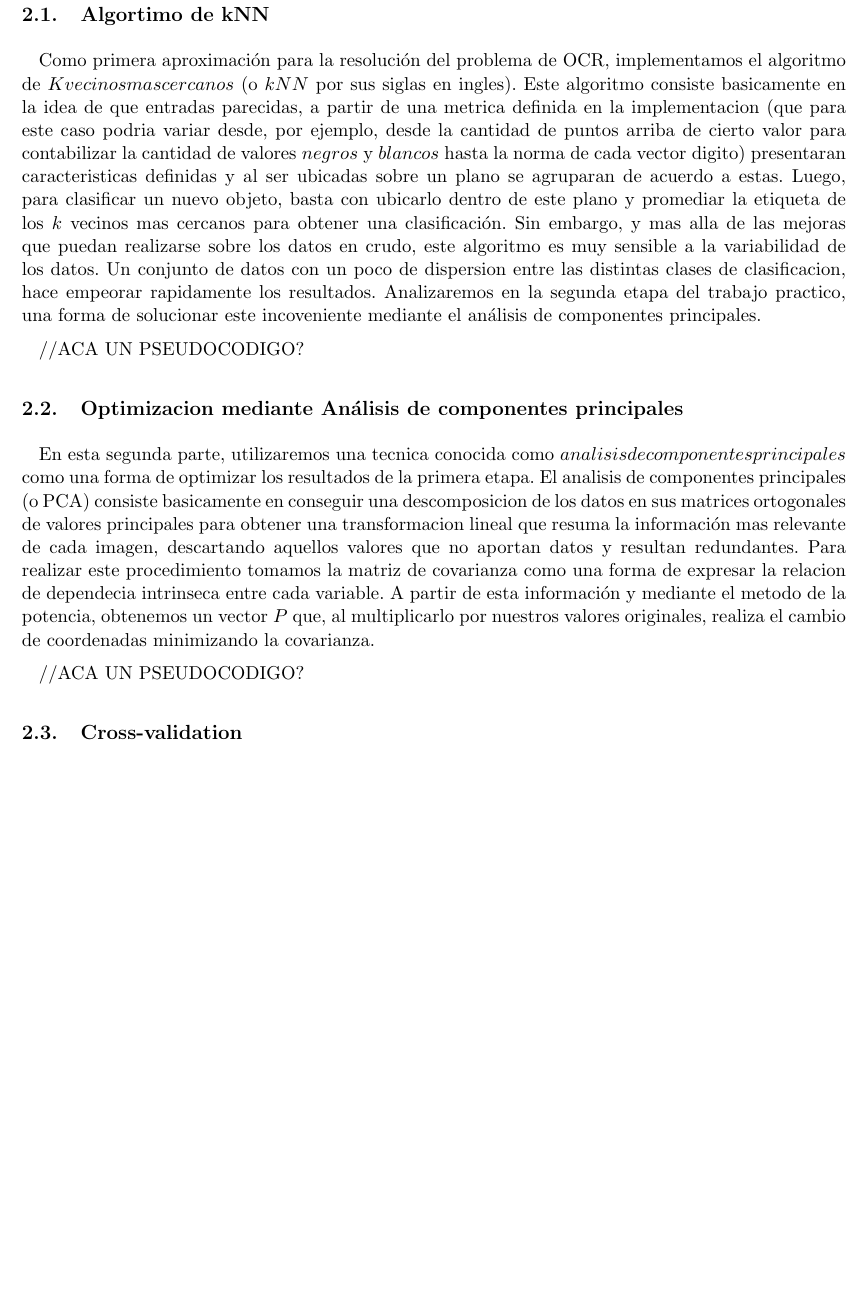
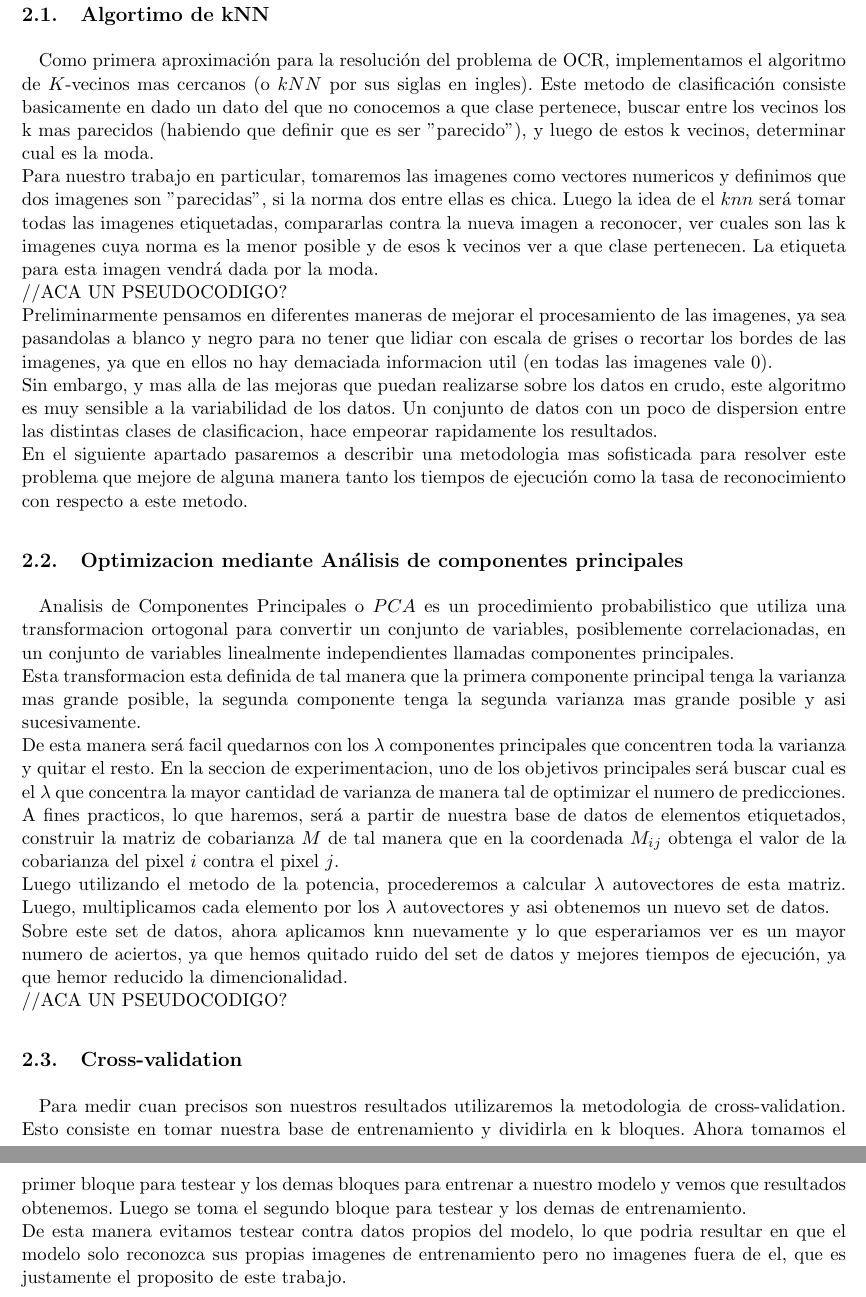
Before and after one commit to ricardogcolombo/metodos2015, a LaTeX document (tp2/informe/main.tex, which reads tp2/informe/desarrollo.tex): part of page 4 of 10 before the commit and two parts of pages 4 and 5 of 11 after it, the two joined at a grey line, cut so that both start at the same text, the shorter picture padded with empty space. Compiled offline with pdfLaTeX.

Commit message:
Agregado mas desarrollo al informe

```diff
--- a/tp2/informe/desarrollo.tex
+++ b/tp2/informe/desarrollo.tex
@@ -1,13 +1,32 @@
 \subsection{Algortimo de kNN}
-Como primera aproximaci\'on para la resoluci\'on del problema de OCR, implementamos el algoritmo de $K vecinos mas cercanos$ (o $kNN$ por sus siglas en ingles). Este algoritmo consiste basicamente en la idea de que entradas parecidas, a partir de una metrica definida en la implementacion (que para este caso podria variar desde, por ejemplo, desde la cantidad de puntos arriba de cierto valor para contabilizar la cantidad de valores $negros$ y $blancos$ hasta la norma de cada vector digito) presentaran caracteristicas definidas y al ser ubicadas sobre un plano se agruparan de acuerdo a estas. Luego, para clasificar un nuevo objeto, basta con ubicarlo dentro de este plano y promediar la etiqueta de los $k$ vecinos mas cercanos para obtener una clasificaci\'on. Sin embargo, y mas alla de las mejoras que puedan realizarse sobre los datos en crudo, este algoritmo es muy sensible a la variabilidad de los datos. Un conjunto de datos con un poco de dispersion entre las distintas clases de clasificacion, hace empeorar rapidamente los resultados.
-Analizaremos en la segunda etapa del trabajo practico, una forma de solucionar este incoveniente mediante el an\'alisis de componentes principales.
-
+Como primera aproximaci\'on para la resoluci\'on del problema de OCR, implementamos el algoritmo de $K$-vecinos mas cercanos (o $kNN$ por sus siglas en ingles). Este metodo de clasificación consiste basicamente en dado un dato del que no conocemos a que clase pertenece, buscar entre los vecinos los k mas parecidos (habiendo que definir que es ser "parecido"), y luego de estos k vecinos, determinar cual es la moda.
+\\
+Para nuestro trabajo en particular, tomaremos las imagenes como vectores numericos y definimos que dos imagenes son "parecidas", si la norma dos entre ellas es chica. Luego la idea de el $knn$ será tomar todas las imagenes etiquetadas, compararlas contra la nueva imagen a reconocer, ver cuales son las k imagenes cuya norma es la menor posible y de esos k vecinos ver a que clase pertenecen. La etiqueta para esta imagen vendrá dada por la moda.
+\\
 //ACA UN PSEUDOCODIGO?
+\\
+Preliminarmente pensamos en diferentes maneras de mejorar el procesamiento de las imagenes, ya sea pasandolas a blanco y negro para no tener que lidiar con escala de grises o recortar los bordes de las imagenes, ya que en ellos no hay demaciada informacion util (en todas las imagenes vale 0).
+\\
+Sin embargo, y mas alla de las mejoras que puedan realizarse sobre los datos en crudo, este algoritmo es muy sensible a la variabilidad de los datos. Un conjunto de datos con un poco de dispersion entre las distintas clases de clasificacion, hace empeorar rapidamente los resultados.
+\\
+En el siguiente apartado pasaremos a describir una metodologia mas sofisticada para resolver este problema que mejore de alguna manera tanto los tiempos de ejecución como la tasa de reconocimiento con respecto a este metodo.
 
 \subsection{Optimizacion mediante An\'alisis de componentes principales}
-En esta segunda parte, utilizaremos una tecnica conocida como $analisis de componentes principales$ como una forma de optimizar los resultados de la primera etapa. El analisis de componentes principales (o PCA) consiste basicamente en conseguir una descomposicion de los datos en sus matrices ortogonales de valores principales para obtener una transformacion lineal que resuma la informaci\'on mas relevante de cada imagen, descartando aquellos valores que no aportan datos y resultan redundantes.
-Para realizar este procedimiento tomamos la matriz de covarianza como una forma de expresar la relacion de dependecia intrinseca entre cada variable. A partir de esta informaci\'on y mediante el metodo de la potencia, obtenemos un vector $P$ que, al multiplicarlo por nuestros valores originales, realiza el cambio de coordenadas minimizando la covarianza.
-
+Analisis de Componentes Principales o $PCA$ es un procedimiento probabilistico que utiliza una transformacion ortogonal para convertir un conjunto de variables, posiblemente correlacionadas, en un conjunto de variables linealmente independientes llamadas componentes principales.
+\\
+Esta transformacion esta definida de tal manera que la primera componente principal tenga la varianza mas grande posible, la segunda componente tenga la segunda varianza mas grande posible y asi sucesivamente.
+\\
+De esta manera será facil quedarnos con los $\lambda$ componentes principales que concentren toda la varianza y quitar el resto. En la seccion de experimentacion, uno de los objetivos principales será buscar cual es el $\lambda$ que concentra la mayor cantidad de varianza de manera tal de optimizar el numero de predicciones.
+\\
+A fines practicos, lo que haremos, será a partir de nuestra base de datos de elementos etiquetados, construir la matriz  de cobarianza $M$ de tal manera que en la coordenada $M_i_j$ obtenga el valor de la cobarianza del pixel $i$ contra el pixel $j$.
+\\
+Luego utilizando el metodo de la potencia, procederemos a calcular $\lambda$ autovectores de esta matriz. Luego, multiplicamos cada elemento por los $\lambda$ autovectores y asi obtenemos un nuevo set de datos.
+\\
+Sobre este set de datos, ahora aplicamos knn nuevamente y lo que esperariamos ver es un mayor numero de aciertos, ya que hemos quitado ruido del set de datos y mejores tiempos de ejecución, ya que hemor reducido la dimencionalidad.
+\\
 //ACA UN PSEUDOCODIGO?
 
 \subsection{Cross-validation}
+Para medir cuan precisos son nuestros resultados utilizaremos la metodologia de cross-validation. Esto consiste en tomar nuestra base de entrenamiento y dividirla en k bloques. Ahora tomamos el primer bloque para testear y los demas bloques para entrenar a nuestro modelo y vemos que resultados obtenemos. Luego se toma el segundo bloque para testear y los demas de entrenamiento.
+\\
+De esta manera evitamos testear contra datos propios del modelo, lo que podria resultar en que el modelo solo reconozca sus propias imagenes de entrenamiento pero no imagenes fuera de el, que es justamente el proposito de este trabajo.
```
